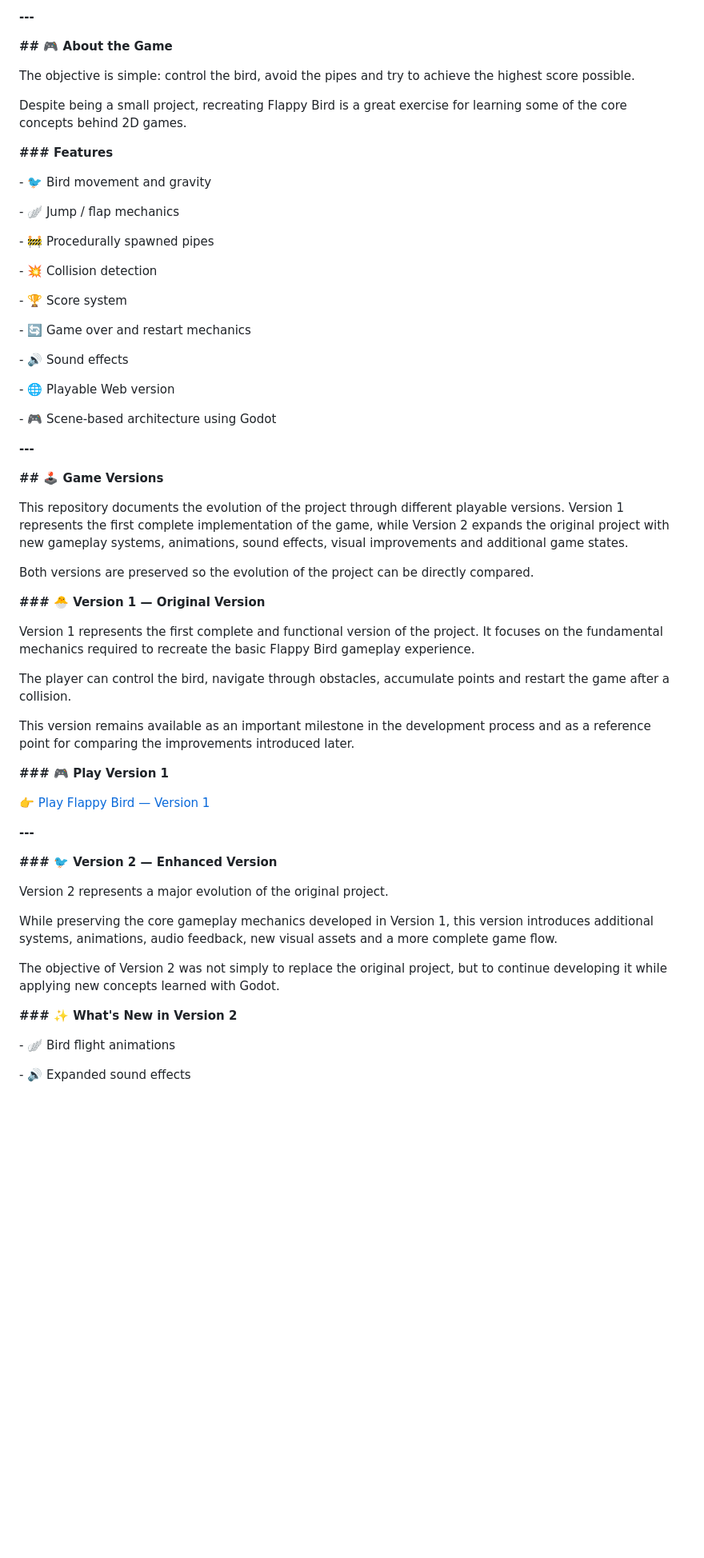
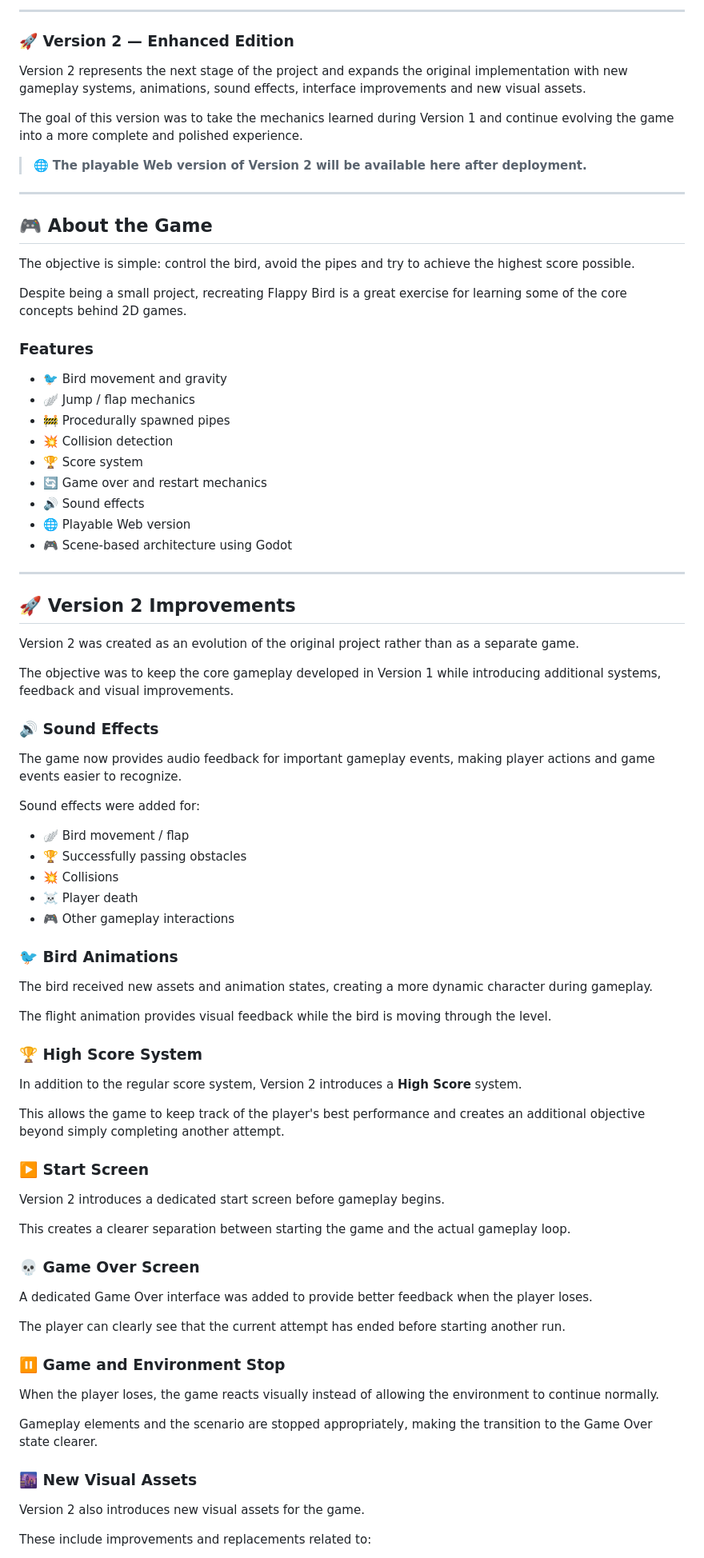
Before and after one commit to patrickgusmao10/flappy-bird-godot, a Markdown page: README.md, the part around one of its changes. Shown at 80% size. GitHub-like rendering; blank space fills up the shorter version.

Commit message:
Corrige formatacao e atualiza README com versoes 1 e 2

```diff
--- a/README.md
+++ b/README.md
@@ -24,65 +24,87 @@ Throughout the development process, I practiced concepts such as physics, collis
 
-**---**
+---
 
-**## 🎮 About the Game**
+### 🚀 Version 2 — Enhanced Edition
+
+Version 2 represents the next stage of the project and expands the original implementation with new gameplay systems, animations, sound effects, interface improvements and new visual assets.
+
+The goal of this version was to take the mechanics learned during Version 1 and continue evolving the game into a more complete and polished experience.
+
+> 🌐 **The playable Web version of Version 2 will be available here after deployment.**
+
+---
+
+## 🎮 About the Game
 
 The objective is simple: control the bird, avoid the pipes and try to achieve the highest score possible.
 
 Despite being a small project, recreating Flappy Bird is a great exercise for learning some of the core concepts behind 2D games.
 
-**### Features**
+### Features
 
-\- 🐦 Bird movement and gravity
+- 🐦 Bird movement and gravity
+- 🪽 Jump / flap mechanics
+- 🚧 Procedurally spawned pipes
+- 💥 Collision detection
+- 🏆 Score system
+- 🔄 Game over and restart mechanics
+- 🔊 Sound effects
+- 🌐 Playable Web version
+- 🎮 Scene-based architecture using Godot
 
-\- 🪽 Jump / flap mechanics
+---
 
-\- 🚧 Procedurally spawned pipes
+## 🚀 Version 2 Improvements
 
-\- 💥 Collision detection
+Version 2 was created as an evolution of the original project rather than as a separate game.
 
-\- 🏆 Score system
+The objective was to keep the core gameplay developed in Version 1 while introducing additional systems, feedback and visual improvements.
 
-\- 🔄 Game over and restart mechanics
+### 🔊 Sound Effects
 
-\- 🔊 Sound effects
+The game now provides audio feedback for important gameplay events, making player actions and game events easier to recognize.
 
-\- 🌐 Playable Web version
+Sound effects were added for:
 
-\- 🎮 Scene-based architecture using Godot
+- 🪽 Bird movement / flap
+- 🏆 Successfully passing obstacles
+- 💥 Collisions
+- ☠️ Player death
+- 🎮 Other gameplay interactions
 
-**---**
+### 🐦 Bird Animations
 
-**## 🕹️ Game Versions**
+The bird received new assets and animation states, creating a more dynamic character during gameplay.
 
-This repository documents the evolution of the project through different playable versions. Version 1 represents the first complete implementation of the game, while Version 2 expands the original project with new gameplay systems, animations, sound effects, visual improvements and additional game states.
+The flight animation provides visual feedback while the bird is moving through the level.
 
-Both versions are preserved so the evolution of the project can be directly compared.
+### 🏆 High Score System
 
-**### 🐣 Version 1 — Original Version**
+In addition to the regular score system, Version 2 introduces a **High Score** system.
 
-Version 1 represents the first complete and functional version of the project. It focuses on the fundamental mechanics required to recreate the basic Flappy Bird gameplay experience.
+This allows the game to keep track of the player's best performance and creates an additional objective beyond simply completing another attempt.
 
-The player can control the bird, navigate through obstacles, accumulate points and restart the game after a collision.
+### ▶️ Start Screen
 
-This version remains available as an important milestone in the development process and as a reference point for comparing the improvements introduced later.
+Version 2 introduces a dedicated start screen before gameplay begins.
 
-**### 🎮 Play Version 1**
+This creates a clearer separation between starting the game and the actual gameplay loop.
 
-👉 [Play Flappy Bird — Version 1](https://patrickgusmao10.github.io/flappy-bird-godot/)
+### 💀 Game Over Screen
 
-**---**
+A dedicated Game Over interface was added to provide better feedback when the player loses.
 
-**### 🐦 Version 2 — Enhanced Version**
+The player can clearly see that the current attempt has ended before starting another run.
 
-Version 2 represents a major evolution of the original project.
+### ⏸️ Game and Environment Stop
 
-While preserving the core gameplay mechanics developed in Version 1, this version introduces additional systems, animations, audio feedback, new visual assets and a more complete game flow.
+When the player loses, the game reacts visually instead of allowing the environment to continue normally.
 
-The objective of Version 2 was not simply to replace the original project, but to continue developing it while applying new concepts learned with Godot.
+Gameplay elements and the scenario are stopped appropriately, making the transition to the Game Over state clearer.
 
-**### ✨ What's New in Version 2**
+### 🌆 New Visual Assets
 
-\- 🪽 Bird flight animations
+Version 2 also introduces new visual assets for the game.
 
-\- 🔊 Expanded sound effects
+These include improvements and replacements related to:
 
```
Also changed, not shown: other parts of README.md (+118 -141 lines).
